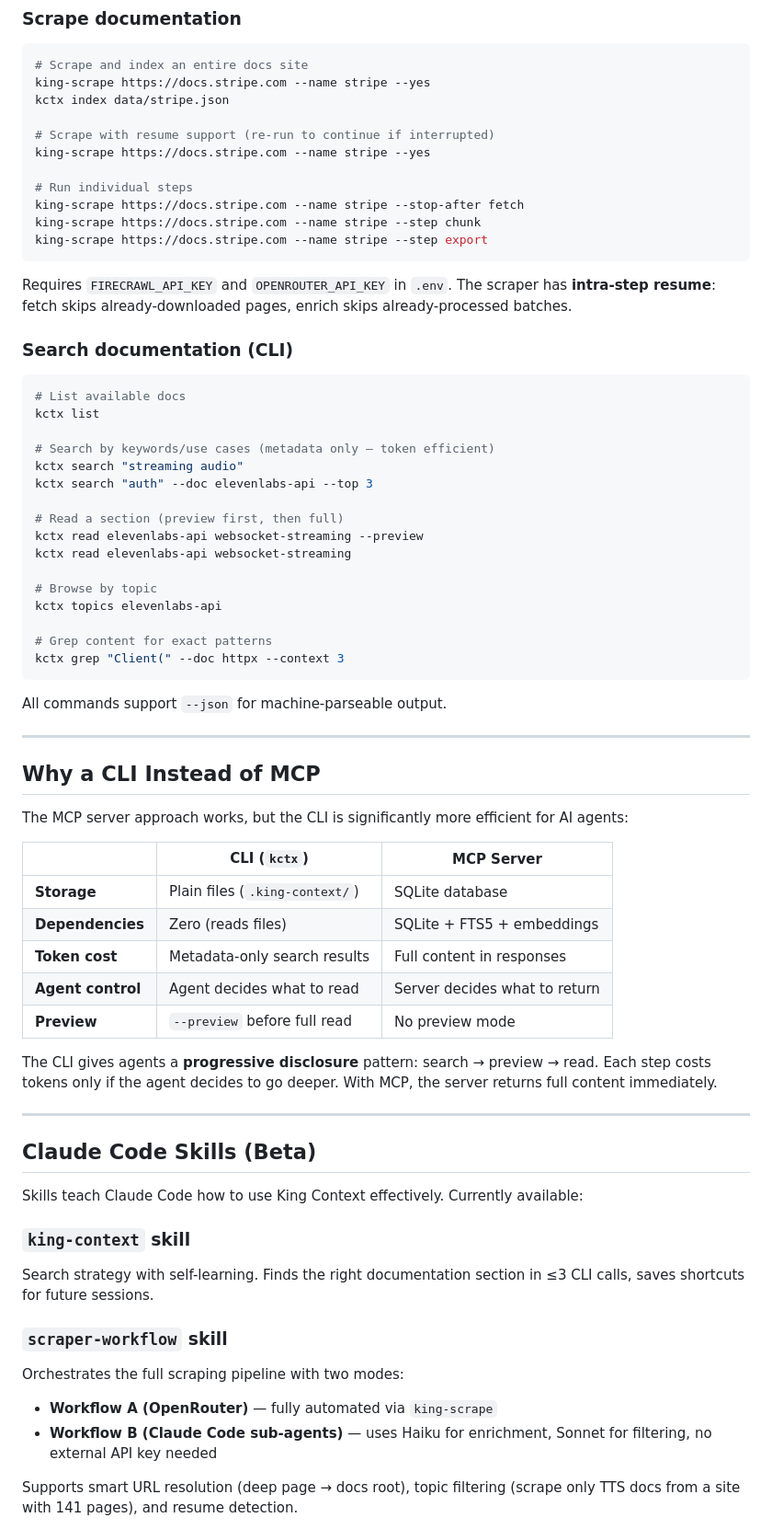
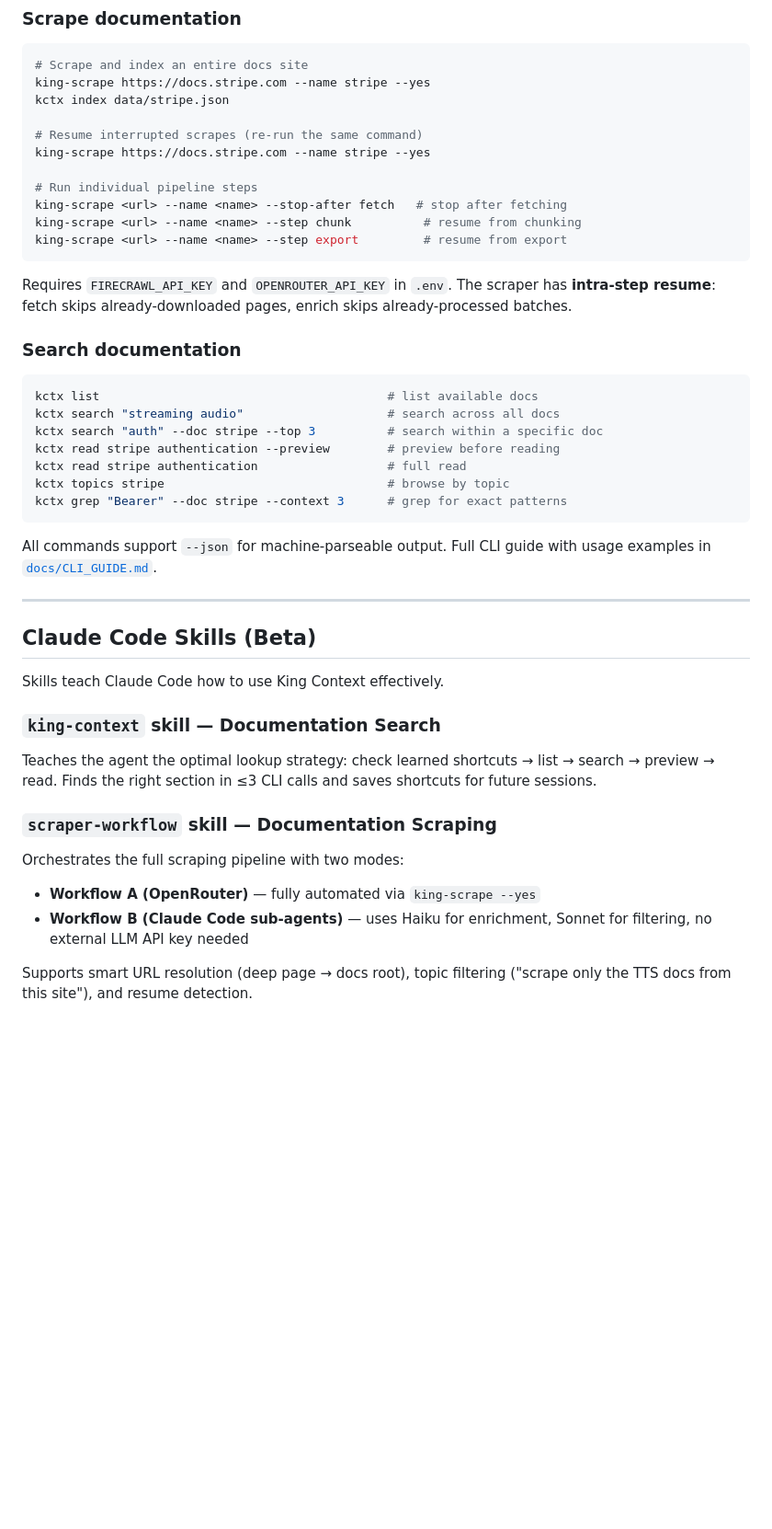
Before and after one commit to deandevz/king-context, a Markdown page: README.md, the part around one of its changes. Shown at 92% size. GitHub-like rendering; blank space fills up the shorter version.

````diff
--- a/README.md
+++ b/README.md
@@ -61,69 +122,46 @@ pip install -e .
 king-scrape https://docs.stripe.com --name stripe --yes
 kctx index data/stripe.json
 
-# Scrape with resume support (re-run to continue if interrupted)
+# Resume interrupted scrapes (re-run the same command)
 king-scrape https://docs.stripe.com --name stripe --yes
 
-# Run individual steps
-king-scrape https://docs.stripe.com --name stripe --stop-after fetch
-king-scrape https://docs.stripe.com --name stripe --step chunk
-king-scrape https://docs.stripe.com --name stripe --step export
+# Run individual pipeline steps
+king-scrape <url> --name <name> --stop-after fetch   # stop after fetching
+king-scrape <url> --name <name> --step chunk          # resume from chunking
+king-scrape <url> --name <name> --step export         # resume from export
 ```
 
 Requires `FIRECRAWL_API_KEY` and `OPENROUTER_API_KEY` in `.env`. The scraper has **intra-step resume**: fetch skips already-downloaded pages, enrich skips already-processed batches.
 
-### Search documentation (CLI)
+### Search documentation
 
 ```bash
-# List available docs
-kctx list
-
-# Search by keywords/use cases (metadata only — token efficient)
-kctx search "streaming audio"
-kctx search "auth" --doc elevenlabs-api --top 3
-
-# Read a section (preview first, then full)
-kctx read elevenlabs-api websocket-streaming --preview
-kctx read elevenlabs-api websocket-streaming
-
-# Browse by topic
-kctx topics elevenlabs-api
-
-# Grep content for exact patterns
-kctx grep "Client(" --doc httpx --context 3
+kctx list                                        # list available docs
+kctx search "streaming audio"                    # search across all docs
+kctx search "auth" --doc stripe --top 3          # search within a specific doc
+kctx read stripe authentication --preview        # preview before reading
+kctx read stripe authentication                  # full read
+kctx topics stripe                               # browse by topic
+kctx grep "Bearer" --doc stripe --context 3      # grep for exact patterns
 ```
 
-All commands support `--json` for machine-parseable output.
-
----
-
-## Why a CLI Instead of MCP
-
-The MCP server approach works, but the CLI is significantly more efficient for AI agents:
-
-| | CLI (`kctx`) | MCP Server |
-|---|---|---|
-| **Storage** | Plain files (`.king-context/`) | SQLite database |
-| **Dependencies** | Zero (reads files) | SQLite + FTS5 + embeddings |
-| **Token cost** | Metadata-only search results | Full content in responses |
-| **Agent control** | Agent decides what to read | Server decides what to return |
-| **Preview** | `--preview` before full read | No preview mode |
-
-The CLI gives agents a **progressive disclosure** pattern: search → preview → read. Each step costs tokens only if the agent decides to go deeper. With MCP, the server returns full content immediately.
+All commands support `--json` for machine-parseable output. Full CLI guide with usage examples in [`docs/CLI_GUIDE.md`](docs/CLI_GUIDE.md).
 
 ---
 
 ## Claude Code Skills (Beta)
 
-Skills teach Claude Code how to use King Context effectively. Currently available:
+Skills teach Claude Code how to use King Context effectively.
 
-### `king-context` skill
-Search strategy with self-learning. Finds the right documentation section in ≤3 CLI calls, saves shortcuts for future sessions.
+### `king-context` skill — Documentation Search
 
-### `scraper-workflow` skill
+Teaches the agent the optimal lookup strategy: check learned shortcuts → list → search → preview → read. Finds the right section in ≤3 CLI calls and saves shortcuts for future sessions.
+
+### `scraper-workflow` skill — Documentation Scraping
+
 Orchestrates the full scraping pipeline with two modes:
-- **Workflow A (OpenRouter)** — fully automated via `king-scrape`
-- **Workflow B (Claude Code sub-agents)** — uses Haiku for enrichment, Sonnet for filtering, no external API key needed
+- **Workflow A (OpenRouter)** — fully automated via `king-scrape --yes`
+- **Workflow B (Claude Code sub-agents)** — uses Haiku for enrichment, Sonnet for filtering, no external LLM API key needed
 
-Supports smart URL resolution (deep page → docs root), topic filtering (scrape only TTS docs from a site with 141 pages), and resume detection.
+Supports smart URL resolution (deep page → docs root), topic filtering ("scrape only the TTS docs from this site"), and resume detection.
 
````
Also changed, not shown: other parts of README.md (+90 -75 lines), docs/CLI_GUIDE.md (added, +280 -0 lines).
